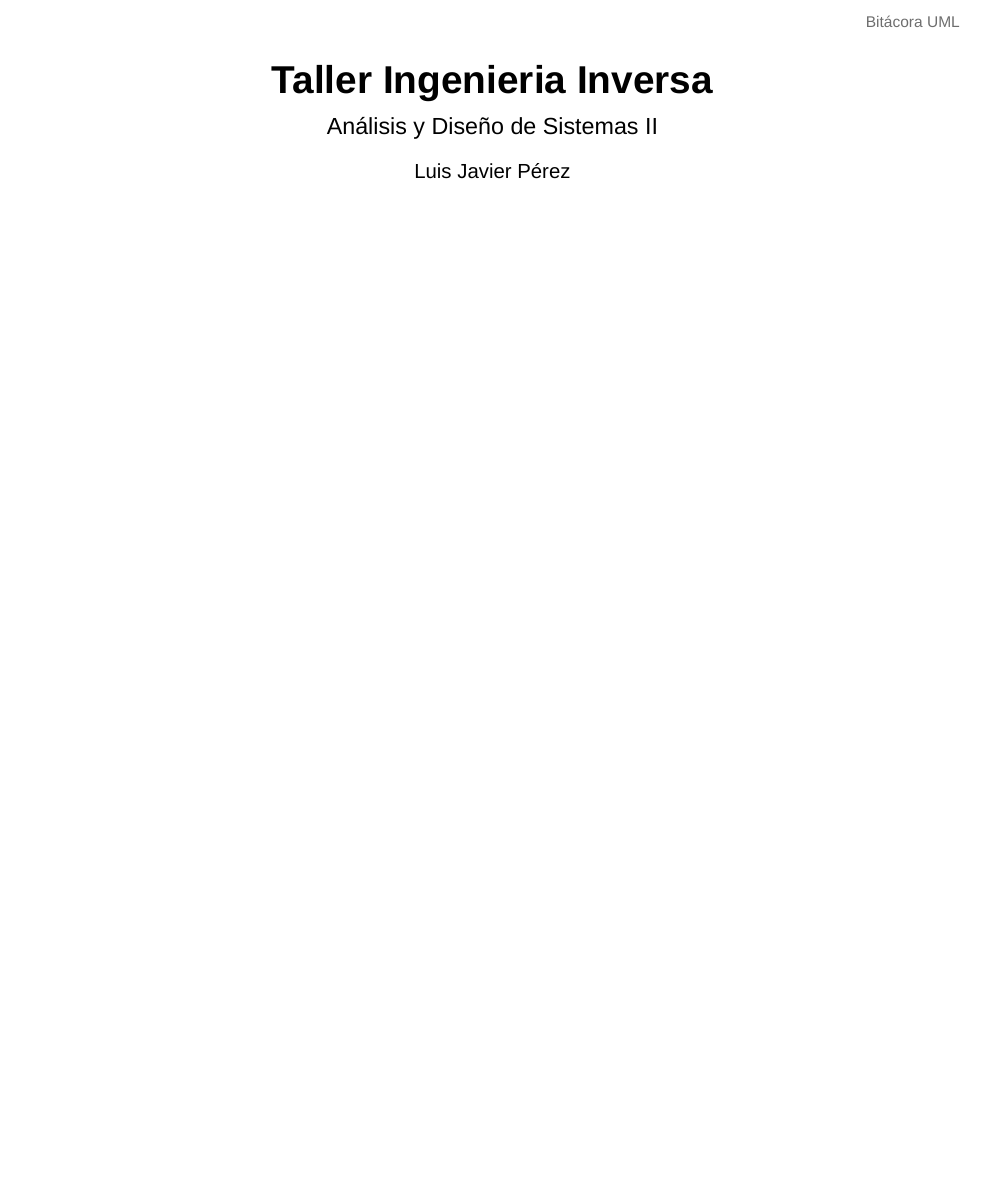
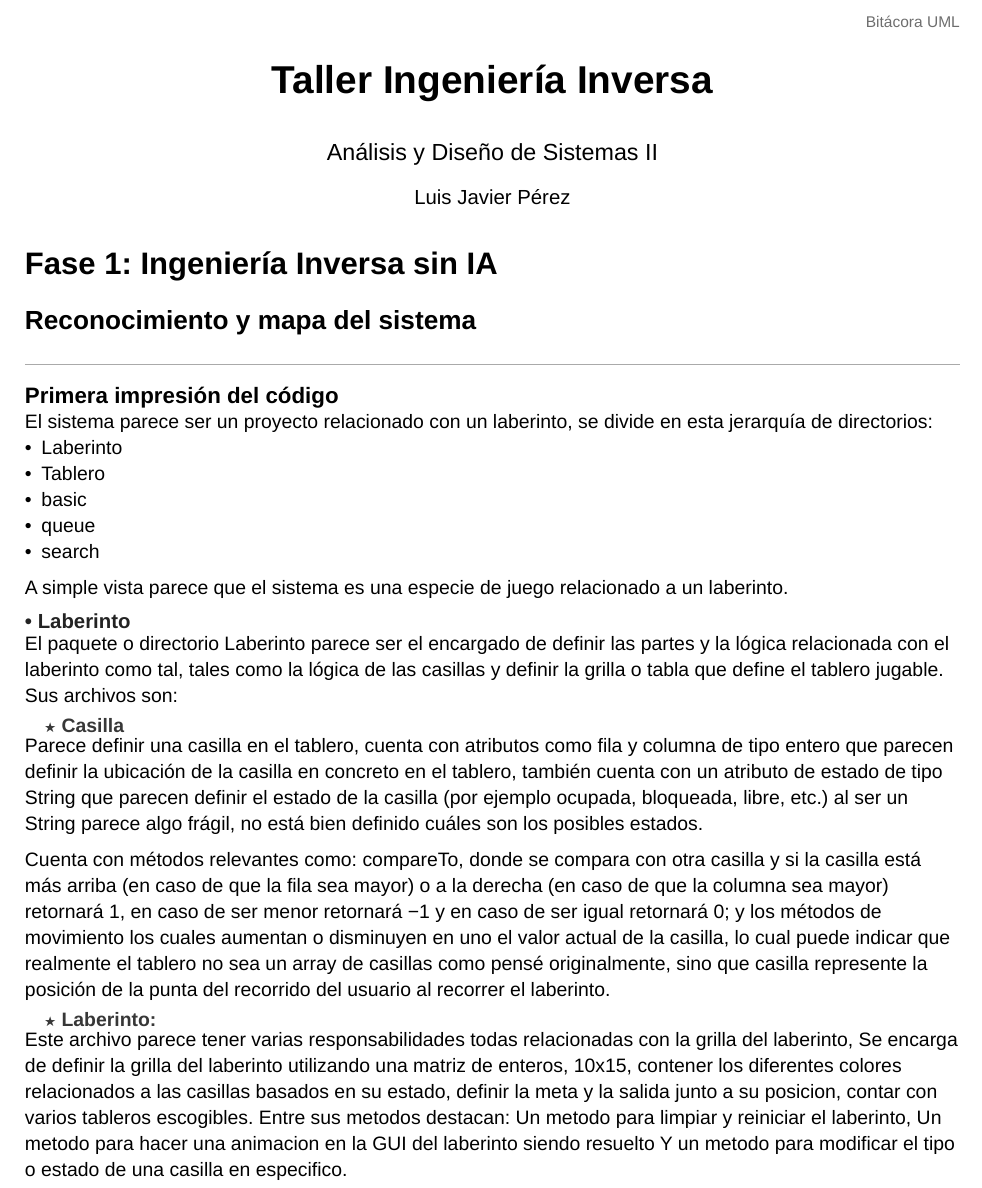
Before and after one commit to Luisja0106/Ingenieria-inversa, a Typst document (Document/Ingeniria_Inversa.typ): part of the page, cut so that both start at the same text, the shorter picture padded with empty space. Compiled offline with Typst 0.15.

Commit message:
feat: add the Laberinto analisis

```diff
--- a/Document/Ingeniria_Inversa.typ
+++ b/Document/Ingeniria_Inversa.typ
@@ -45,9 +66,37 @@
 
 //init document
 #align(center)[
-  = Taller Ingenieria Inversa
+  #text(size: 20pt, weight: "bold")[Taller Ingeniería Inversa]
   #v(0.2em)
   #text(size: 12pt)[Análisis y Diseño de Sistemas II]
   #v(0.1em)
   #text(size: 10.5pt)[Luis Javier Pérez]
 ]
+
+= Fase 1: Ingeniería Inversa sin IA
+
+== Reconocimiento y mapa del sistema
+
+=== Primera impresión del código
+
+El sistema parece ser un proyecto relacionado con un laberinto, se divide en esta jerarquía de directorios:
+- Laberinto
+- Tablero
+- basic
+- queue
+- search
+
+A simple vista parece que el sistema es una especie de juego relacionado a un laberinto.
+
+==== Laberinto
+
+El paquete o directorio Laberinto parece ser el encargado de definir las partes y la lógica relacionada con el laberinto como tal, tales como la lógica de las casillas y definir la grilla o tabla que define el tablero jugable. Sus archivos son:
+
+===== Casilla
+
+Parece definir una casilla en el tablero, cuenta con atributos como fila y columna de tipo entero que parecen definir la ubicación de la casilla en concreto en el tablero, también cuenta con un atributo de estado de tipo String que parecen definir el estado de la casilla (por ejemplo ocupada, bloqueada, libre, etc.) al ser un String parece algo frágil, no está bien definido cuáles son los posibles estados.
+
+Cuenta con métodos relevantes como: compareTo, donde se compara con otra casilla y si la casilla está más arriba (en caso de que la fila sea mayor) o a la derecha (en caso de que la columna sea mayor) retornará 1, en caso de ser menor retornará -1  y en caso de ser igual retornará 0; y los métodos de movimiento los cuales aumentan o disminuyen en uno el valor actual de la casilla, lo cual puede indicar que realmente el tablero no sea un array de casillas como pensé originalmente, sino que casilla represente la posición de la punta del recorrido del usuario al recorrer el laberinto.
+
+===== Laberinto:
+Este archivo parece tener varias responsabilidades todas relacionadas con la grilla del laberinto, Se encarga de definir la grilla del laberinto utilizando una matriz de enteros, 10x15, contener los diferentes colores relacionados a las casillas basados en su estado, definir la meta y la salida junto a su posicion, contar con varios tableros escogibles. Entre sus metodos destacan: Un metodo para limpiar y reiniciar el laberinto, Un metodo para hacer una animacion en la GUI del laberinto siendo resuelto Y un metodo para modificar el tipo o estado de una casilla en especifico.
```
Also changed, not shown: Document/Ingeniria_Inversa.typ (35 more changed lines).
